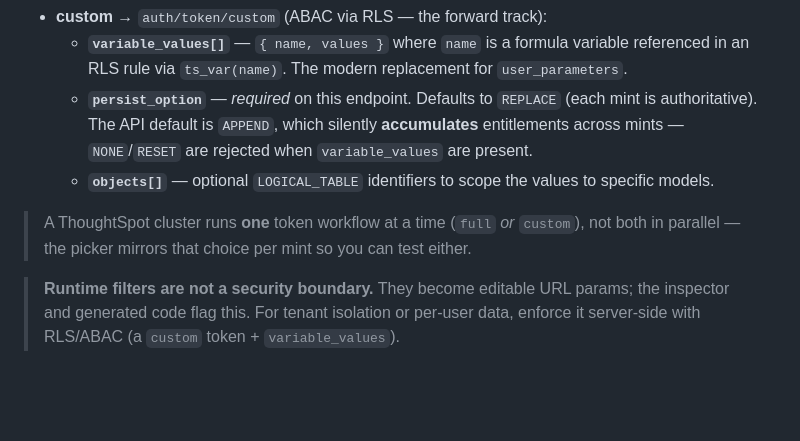
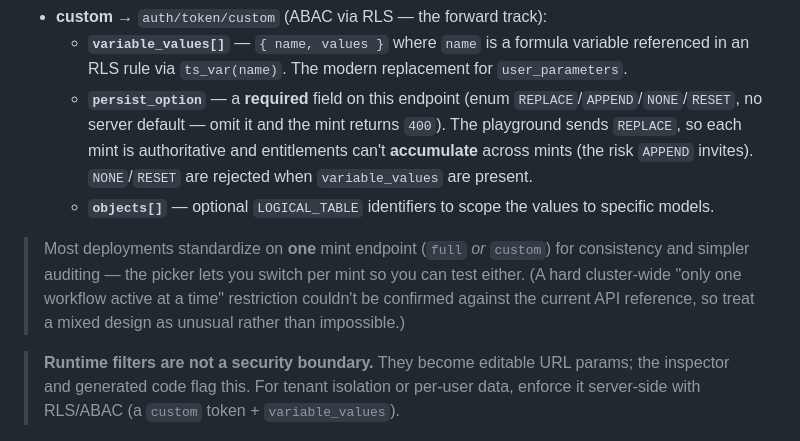
Before and after one commit to BibekTS/Vantage-Sales-Analytics, a Markdown page: README.md, the part around the change. GitHub-like rendering; blank space fills up the shorter version.

Commit message:
Sync README trusted-auth notes with corrected token facts
Aligns the README with the doc-accuracy corrections: persist_option is
a required field with no server default (omitting returns 400, not a
silent APPEND), and the "one token workflow per cluster" claim is
softened to an operational recommendation that couldn't be confirmed
against the current API reference.

Co-Authored-By: Claude Opus 4.8 (1M context) <noreply@anthropic.com>

```diff
--- a/README.md
+++ b/README.md
@@ -70,13 +70,16 @@ Pick a **token type** in the claims panel — it selects the mint endpoint and t
 - **custom** → `auth/token/custom` (ABAC via RLS — the forward track):
   - **`variable_values[]`** — `{ name, values }` where `name` is a formula variable referenced in an
     RLS rule via `ts_var(name)`. The modern replacement for `user_parameters`.
-  - **`persist_option`** — *required* on this endpoint. Defaults to `REPLACE` (each mint is
-    authoritative). The API default is `APPEND`, which silently **accumulates** entitlements across
-    mints — `NONE`/`RESET` are rejected when `variable_values` are present.
+  - **`persist_option`** — a **required** field on this endpoint (enum `REPLACE`/`APPEND`/`NONE`/`RESET`,
+    no server default — omit it and the mint returns `400`). The playground sends `REPLACE`, so each
+    mint is authoritative and entitlements can't **accumulate** across mints (the risk `APPEND` invites).
+    `NONE`/`RESET` are rejected when `variable_values` are present.
   - **`objects[]`** — optional `LOGICAL_TABLE` identifiers to scope the values to specific models.
 
-> A ThoughtSpot cluster runs **one** token workflow at a time (`full` *or* `custom`), not both in
-> parallel — the picker mirrors that choice per mint so you can test either.
+> Most deployments standardize on **one** mint endpoint (`full` *or* `custom`) for consistency and
+> simpler auditing — the picker lets you switch per mint so you can test either. (A hard cluster-wide
+> "only one workflow active at a time" restriction couldn't be confirmed against the current API
+> reference, so treat a mixed design as unusual rather than impossible.)
 
 > **Runtime filters are not a security boundary.** They become editable URL params; the inspector and
 > generated code flag this. For tenant isolation or per-user data, enforce it server-side with RLS/ABAC
```
